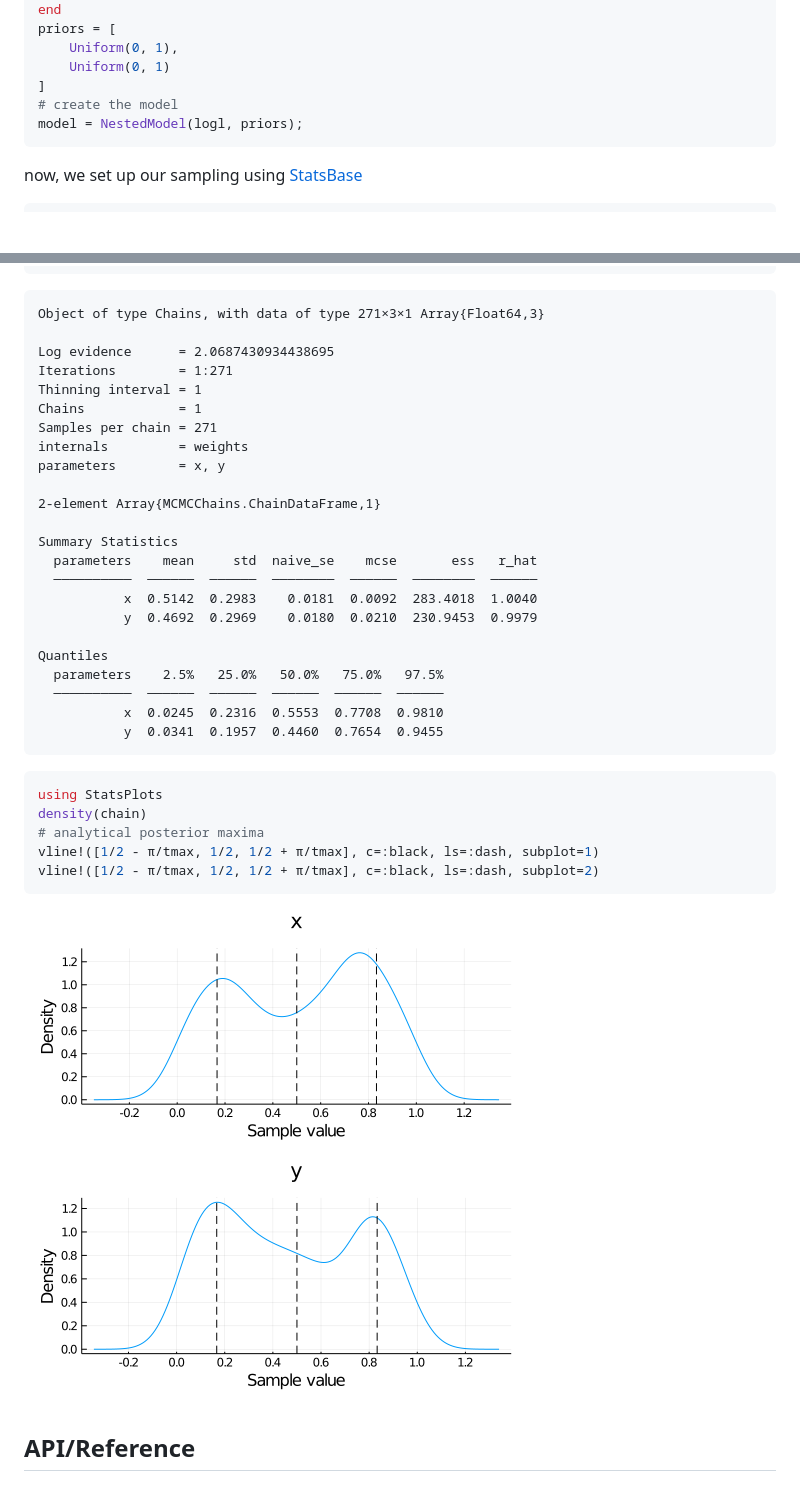
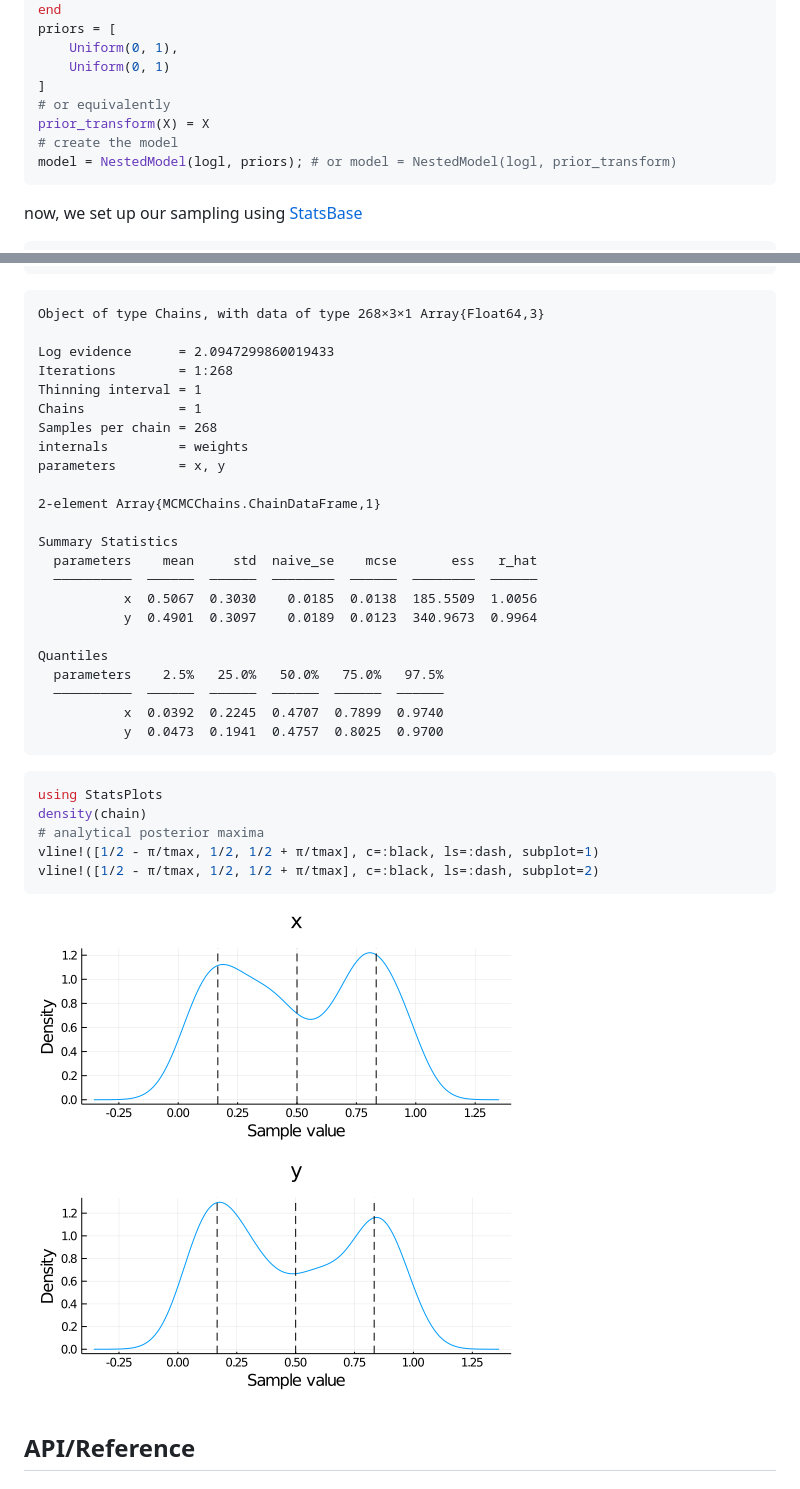
Before and after one commit to TuringLang/NestedSamplers.jl, a Markdown page: README.md, 2 parts joined by grey strips. Drawn GitHub-style; pictures changed too: docs/figures/README_4_1.png; blank space fills up the shorter version.

`````diff
--- a/README.md
+++ b/README.md
@@ -39,8 +39,10 @@ priors = [
     Uniform(0, 1),
     Uniform(0, 1)
 ]
+# or equivalently
+prior_transform(X) = X
 # create the model
-model = NestedModel(logl, priors);
+model = NestedModel(logl, priors); # or model = NestedModel(logl, prior_transform)
 ````
 
 
@@ -66,13 +68,13 @@ chain = sample(model, spl;
 
 
 ````
-Object of type Chains, with data of type 271×3×1 Array{Float64,3}
+Object of type Chains, with data of type 268×3×1 Array{Float64,3}
 
-Log evidence      = 2.0687430934438695
-Iterations        = 1:271
+Log evidence      = 2.0947299860019433
+Iterations        = 1:268
 Thinning interval = 1
 Chains            = 1
-Samples per chain = 271
+Samples per chain = 268
 internals         = weights
 parameters        = x, y
 
@@ -81,14 +83,14 @@ parameters        = x, y
 Summary Statistics
   parameters    mean     std  naive_se    mcse       ess   r_hat
   ──────────  ──────  ──────  ────────  ──────  ────────  ──────
-           x  0.5142  0.2983    0.0181  0.0092  283.4018  1.0040
-           y  0.4692  0.2969    0.0180  0.0210  230.9453  0.9979
+           x  0.5067  0.3030    0.0185  0.0138  185.5509  1.0056
+           y  0.4901  0.3097    0.0189  0.0123  340.9673  0.9964
 
 Quantiles
   parameters    2.5%   25.0%   50.0%   75.0%   97.5%
   ──────────  ──────  ──────  ──────  ──────  ──────
-           x  0.0245  0.2316  0.5553  0.7708  0.9810
-           y  0.0341  0.1957  0.4460  0.7654  0.9455
+           x  0.0392  0.2245  0.4707  0.7899  0.9740
+           y  0.0473  0.1941  0.4757  0.8025  0.9700
 ````
 
 
`````
Also changed, not shown: 1 other file.
